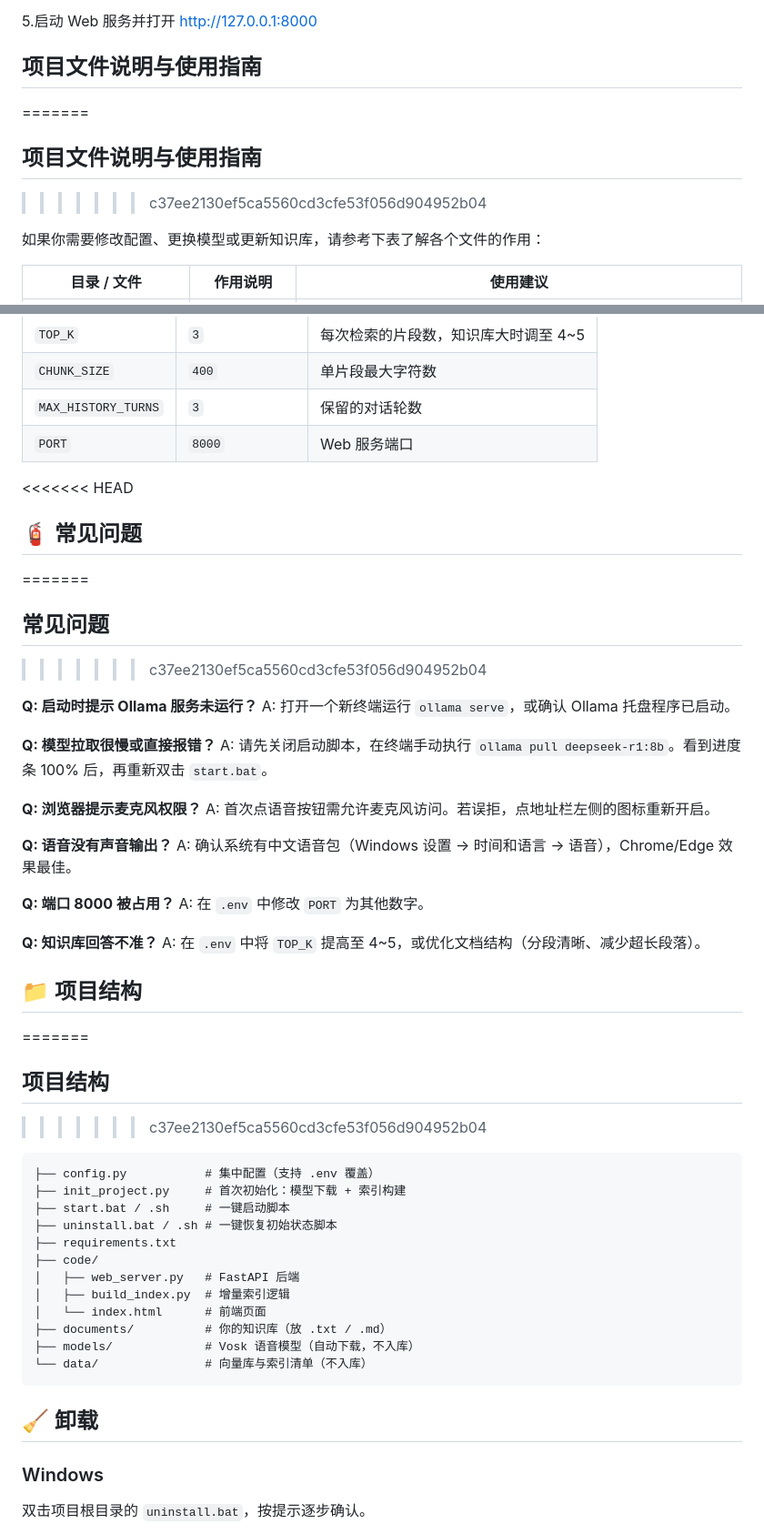
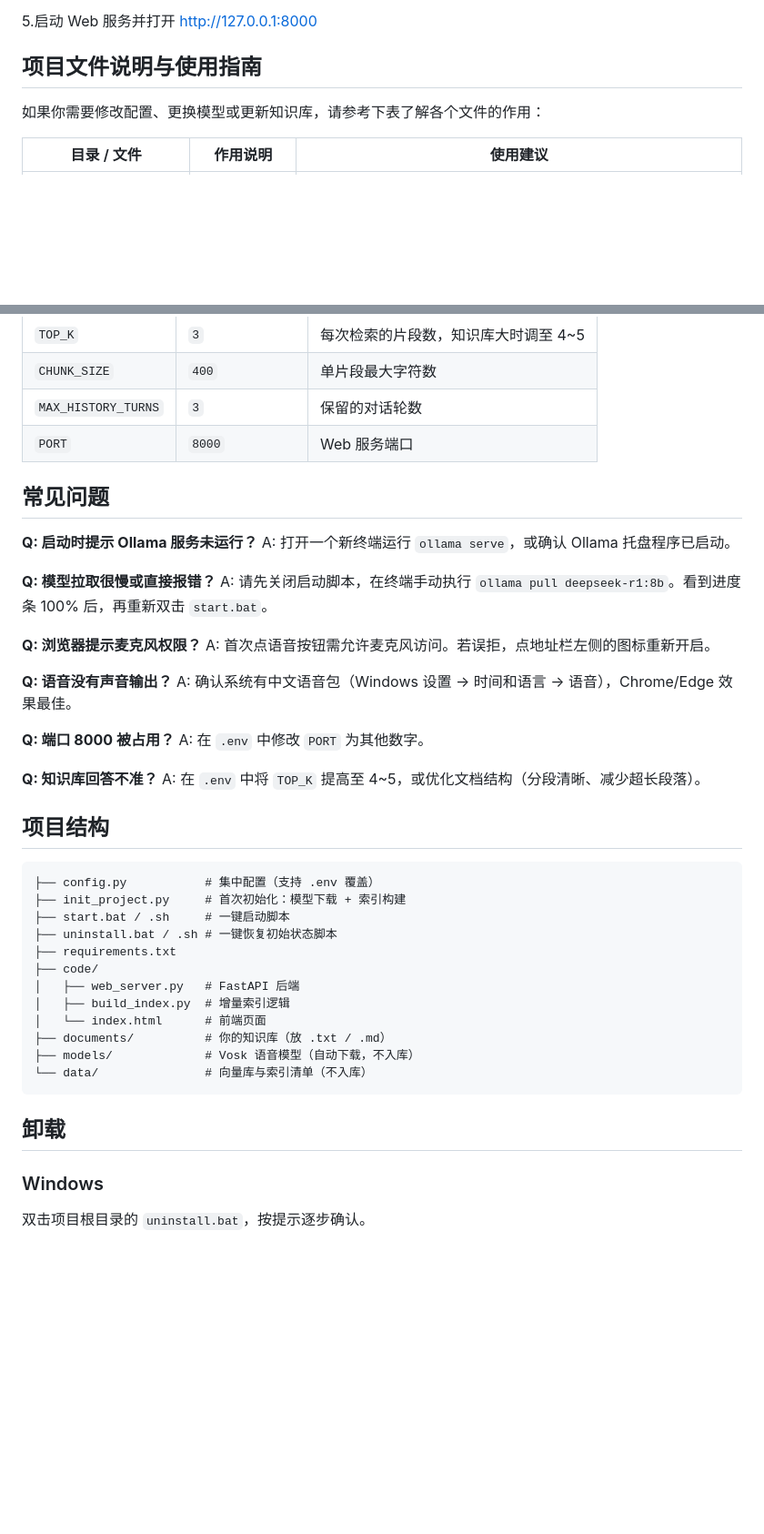
Before and after one commit to zhangzhengkunOSS/Local-KBQA-Assistant, a Markdown page: README.md, 2 parts joined by grey strips. Shown at 91% size. Drawn GitHub-style; blank space fills up the shorter version.

````diff
--- a/README.md
+++ b/README.md
@@ -52,9 +52,6 @@
 
 
 ## 项目文件说明与使用指南
-=======
-## 项目文件说明与使用指南
->>>>>>> c37ee2130ef5ca5560cd3cfe53f056d904952b04
 
 如果你需要修改配置、更换模型或更新知识库，请参考下表了解各个文件的作用：
 
@@ -132,11 +123,8 @@ CHAT_MODEL=qwen2.5:7b
 | `MAX_HISTORY_TURNS` | `3` | 保留的对话轮数 |
 | `PORT` | `8000` | Web 服务端口 |
 
-<<<<<<< HEAD
-## 🧯 常见问题
-=======
 ## 常见问题
->>>>>>> c37ee2130ef5ca5560cd3cfe53f056d904952b04
+
 
 **Q: 启动时提示 Ollama 服务未运行？**
 A: 打开一个新终端运行 `ollama serve`，或确认 Ollama 托盘程序已启动。
@@ -157,10 +145,8 @@ A: 在 `.env` 中修改 `PORT` 为其他数字。
 A: 在 `.env` 中将 `TOP_K` 提高至 4~5，或优化文档结构（分段清晰、减少超长段落）。
 
 
-## 📁 项目结构
-=======
 ## 项目结构
->>>>>>> c37ee2130ef5ca5560cd3cfe53f056d904952b04
+
 
 ```
 ├── config.py           # 集中配置（支持 .env 覆盖）
@@ -177,7 +163,7 @@ A: 在 `.env` 中将 `TOP_K` 提高至 4~5，或优化文档结构（分段清
 └── data/               # 向量库与索引清单（不入库）
 ```
 
-## 🧹 卸载
+## 卸载
 
 ### Windows
 
````
Also changed, not shown: other parts of README.md (+2 -8 lines).
